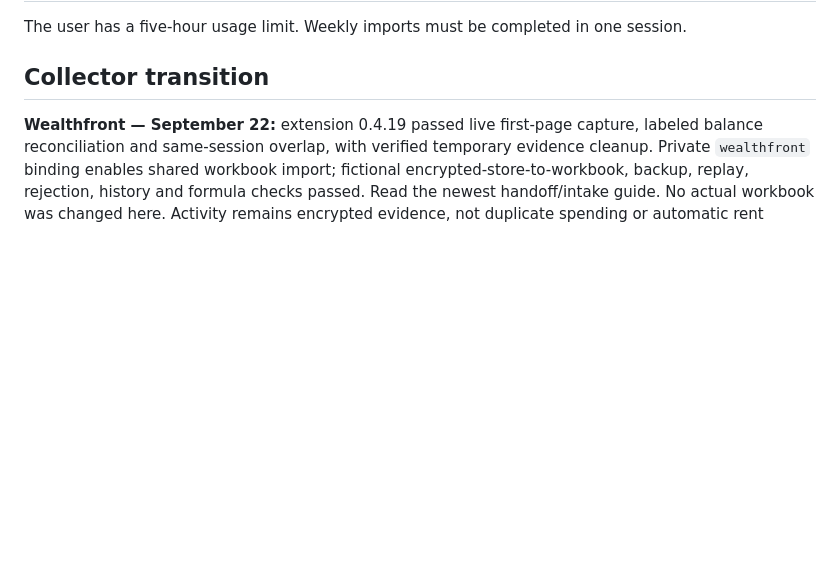
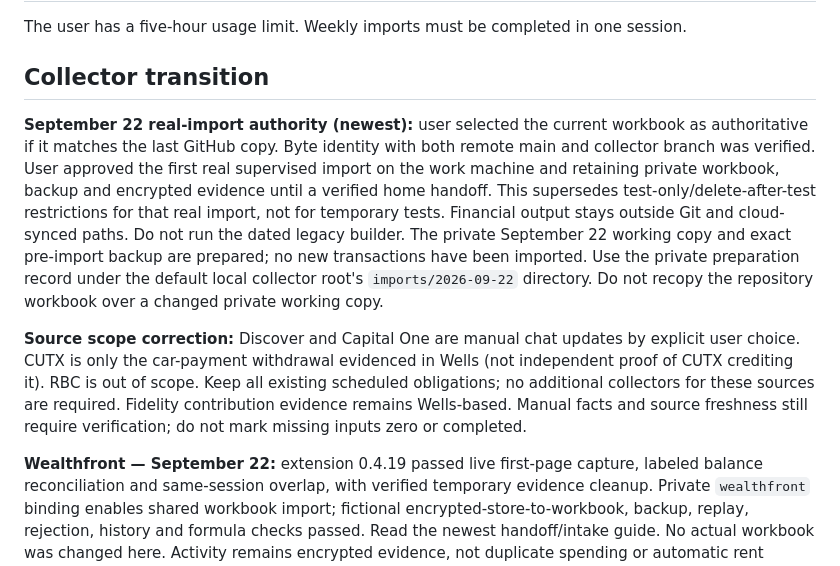
Before and after one commit to benjaminrobertburton-max/Budget, a Markdown page: AGENTS.md, the part around the change. Drawn GitHub-style; blank space fills up the shorter version.

```diff
--- a/AGENTS.md
+++ b/AGENTS.md
@@ -3,6 +3,25 @@
 The user has a five-hour usage limit. Weekly imports must be completed in one session.
 
 ## Collector transition
+
+**September 22 real-import authority (newest):** user selected the current workbook
+as authoritative if it matches the last GitHub copy. Byte identity with both remote
+main and collector branch was verified. User approved the first real supervised
+import on the work machine and retaining private workbook, backup and encrypted
+evidence until a verified home handoff. This supersedes test-only/delete-after-test
+restrictions for that real import, not for temporary tests. Financial output stays
+outside Git and cloud-synced paths. Do not run the dated legacy builder.
+The private September 22 working copy and exact pre-import backup are prepared;
+no new transactions have been imported. Use the private preparation record under
+the default local collector root's `imports/2026-09-22` directory. Do not recopy
+the repository workbook over a changed private working copy.
+
+**Source scope correction:** Discover and Capital One are manual chat updates by
+explicit user choice. CUTX is only the car-payment withdrawal evidenced in Wells
+(not independent proof of CUTX crediting it). RBC is out of scope. Keep all existing
+scheduled obligations; no additional collectors for these sources are required.
+Fidelity contribution evidence remains Wells-based. Manual facts and source
+freshness still require verification; do not mark missing inputs zero or completed.
 
 **Wealthfront — September 22:** extension 0.4.19 passed live first-page capture,
 labeled balance reconciliation and same-session overlap, with verified temporary
```
Also changed, not shown: docs/HOME_MACHINE_HANDOFF.md (+28 -0 lines).
